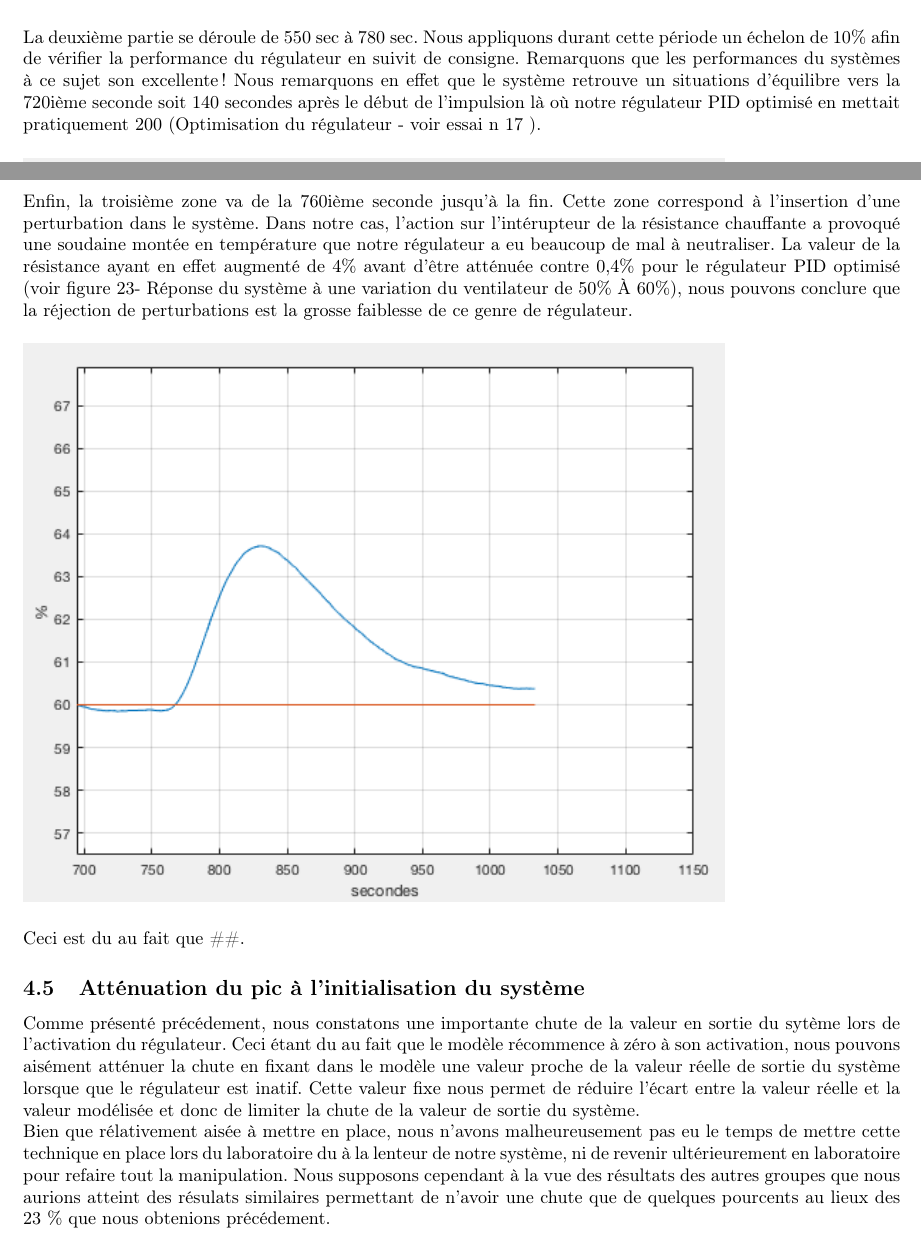
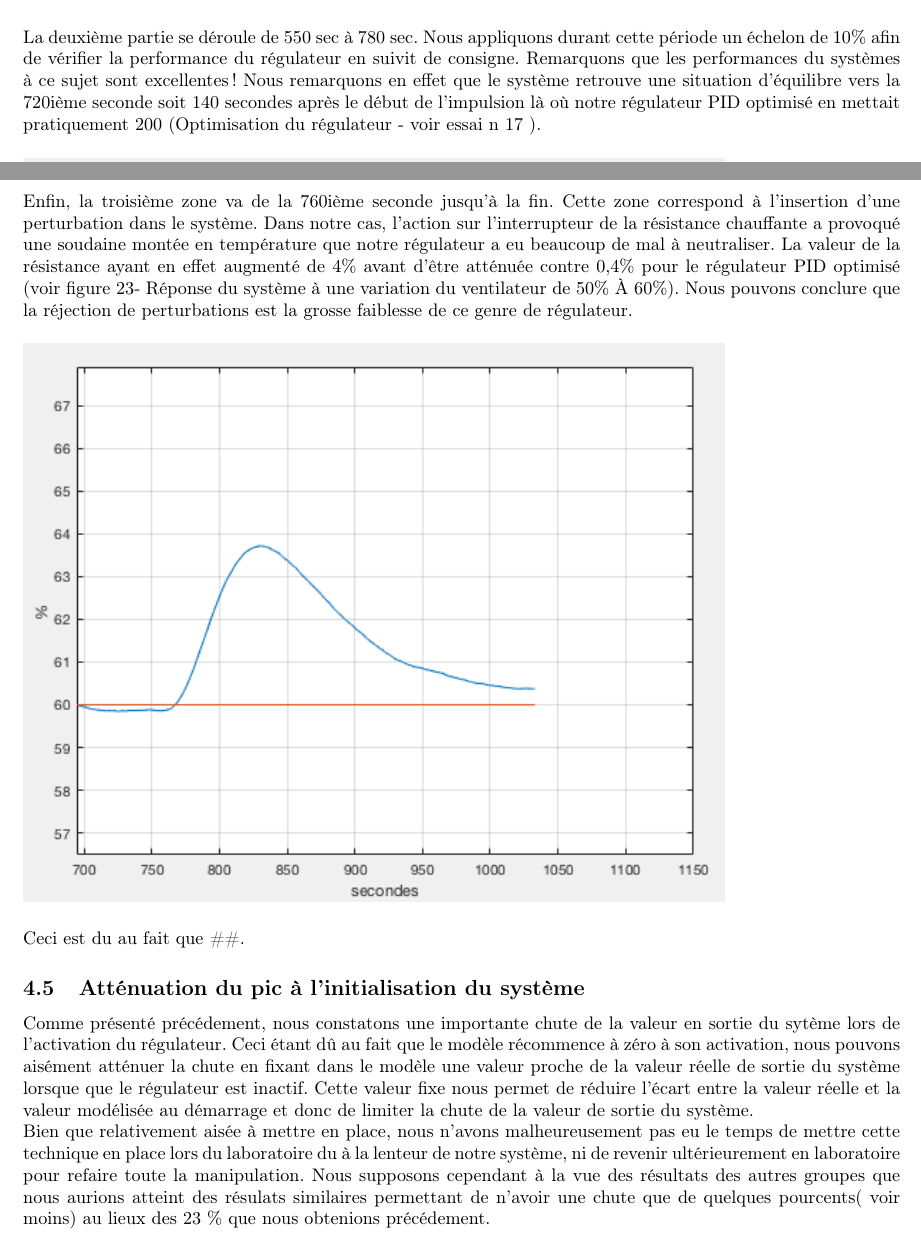
Before and after one commit to EmileAlbert/Rapport_Autom, a LaTeX document (Rapport.tex, which reads Seance_4.tex): two parts of pages 33 and 34 of 34, joined at a grey line, cut so that both start at the same text. Compiled offline with pdfLaTeX.

Commit message:
correcting spelling for chap 4

```diff
--- a/Seance_4.tex
+++ b/Seance_4.tex
@@ -64,17 +64,17 @@ Le première commence en zéro jusqu'à 580 sec et représente l'initialisation
 \begin{figure}[H]
 \includegraphics[width= 0.8\textwidth]{../Pictures/IMC/amorce_sys.png}
 \end{figure}
-La deuxième partie se déroule de 550 sec à 780 sec. Nous appliquons durant cette période un échelon de 10\% afin de vérifier la performance du régulateur en suivit de consigne. Remarquons que les performances du systèmes à ce sujet son excellente ! Nous remarquons en effet que le système retrouve un situations d'équilibre vers la 720ième seconde soit 140 secondes après le début de l'impulsion là où notre régulateur PID optimisé en mettait pratiquement 200 (Optimisation du régulateur - voir essai n 17 ).
+La deuxième partie se déroule de 550 sec à 780 sec. Nous appliquons durant cette période un échelon de 10\% afin de vérifier la performance du régulateur en suivit de consigne. Remarquons que les performances du systèmes à ce sujet sont excellentes ! Nous remarquons en effet que le système retrouve une situation d'équilibre vers la 720ième seconde soit 140 secondes après le début de l'impulsion là où notre régulateur PID optimisé en mettait pratiquement 200 (Optimisation du régulateur - voir essai n 17 ).
 \begin{figure}[H]
 \includegraphics[width= 0.8\textwidth]{../Pictures/IMC/suivit_consigne.png}
 \end{figure}
-Enfin, la troisième zone va de la 760ième seconde jusqu'à la fin. Cette zone correspond à l'insertion  d'une perturbation dans le système. Dans notre cas, l'action sur l'intérupteur de la résistance chauffante a provoqué une soudaine montée en température que notre régulateur a eu beaucoup de mal à neutraliser. La valeur de la résistance ayant en effet augmenté de 4\% avant d'être atténuée contre 0,4\% pour le régulateur PID optimisé (voir figure 23- Réponse du système à une variation du ventilateur de 50\% À 60\%), nous pouvons conclure que la réjection de perturbations est la grosse faiblesse de ce genre de régulateur.
+Enfin, la troisième zone va de la 760ième seconde jusqu'à la fin. Cette zone correspond à l'insertion  d'une perturbation dans le système. Dans notre cas, l'action sur l'interrupteur de la résistance chauffante a provoqué une soudaine montée en température que notre régulateur a eu beaucoup de mal à neutraliser. La valeur de la résistance ayant en effet augmenté de 4\% avant d'être atténuée contre 0,4\% pour le régulateur PID optimisé (voir figure 23- Réponse du système à une variation du ventilateur de 50\% À 60\%). Nous pouvons conclure que la réjection de perturbations est la grosse faiblesse de ce genre de régulateur.
 \begin{figure}[H]
 \includegraphics[width= 0.8\textwidth]{../Pictures/IMC/rej_perturb.png}
 \end{figure}
 Ceci est du au fait que \#\#.
 \subsection{Atténuation du pic à l'initialisation du système}
 
-Comme présenté précédement, nous constatons une importante chute de la valeur en sortie du sytème lors de l'activation du régulateur. Ceci étant du au fait que le modèle récommence à zéro à son activation, nous pouvons aisément atténuer la chute en fixant dans le modèle une valeur proche de la valeur réelle de sortie du système lorsque que le régulateur est inatif. Cette valeur fixe nous permet de réduire l'écart entre la valeur réelle et la valeur modélisée et donc de limiter la chute de la valeur de sortie du système.
+Comme présenté précédement, nous constatons une importante chute de la valeur en sortie du sytème lors de l'activation du régulateur. Ceci étant dû au fait que le modèle récommence à zéro à son activation, nous pouvons aisément atténuer la chute en fixant dans le modèle une valeur proche de la valeur réelle de sortie du système lorsque que le régulateur est inactif. Cette valeur fixe nous permet de réduire l'écart entre la valeur réelle et la valeur modélisée au démarrage et donc de limiter la chute de la valeur de sortie du système.
 
-Bien que rélativement aisée à mettre en place, nous n'avons malheureusement pas eu le temps de mettre cette technique en place lors du laboratoire du à la lenteur de notre système, ni de revenir ultérieurement en laboratoire pour refaire tout la manipulation. Nous supposons cependant à la vue des résultats des autres groupes que nous aurions atteint des résulats similaires permettant de n'avoir une chute que de quelques pourcents au lieux des 23 \% que nous obtenions précédement.
+Bien que relativement aisée à mettre en place, nous n'avons malheureusement pas eu le temps de mettre cette technique en place lors du laboratoire du à la lenteur de notre système, ni de revenir ultérieurement en laboratoire pour refaire toute la manipulation. Nous supposons cependant à la vue des résultats des autres groupes que nous aurions atteint des résulats similaires permettant de n'avoir une chute que de quelques pourcents( voir moins) au lieux des 23 \% que nous obtenions précédement.
```
Also changed, not shown: Seance_4.tex (12 more changed lines).
